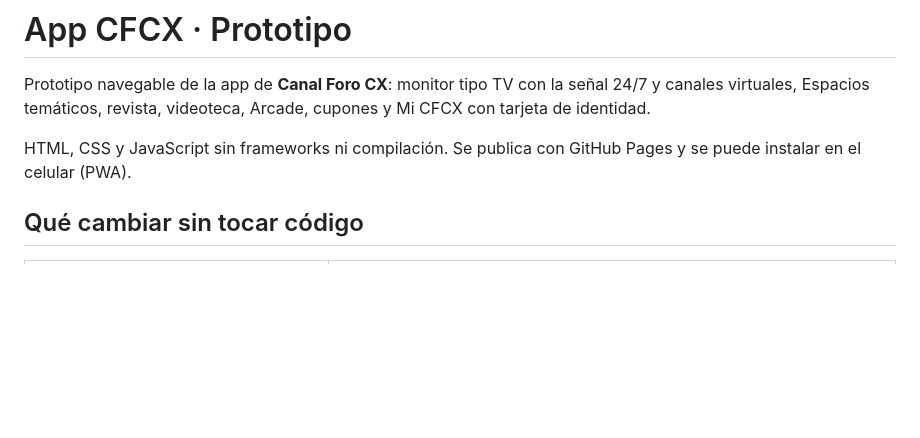
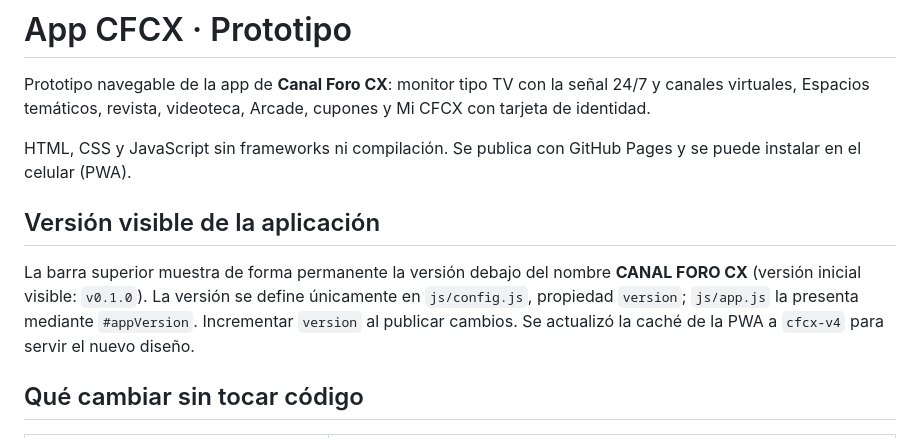
Before and after one commit to audj670702/cfcx, a Markdown page: README.md, the part around the change. GitHub-like rendering; blank space fills up the shorter version.

Commit message:
CFCX: mostrar version visible v0.1.0 en topbar

```diff
--- a/README.md
+++ b/README.md
@@ -3,6 +3,10 @@
 Prototipo navegable de la app de **Canal Foro CX**: monitor tipo TV con la señal 24/7 y canales virtuales, Espacios temáticos, revista, videoteca, Arcade, cupones y Mi CFCX con tarjeta de identidad.
 
 HTML, CSS y JavaScript sin frameworks ni compilación. Se publica con GitHub Pages y se puede instalar en el celular (PWA).
+
+## Versión visible de la aplicación
+
+La barra superior muestra de forma permanente la versión debajo del nombre **CANAL FORO CX** (versión inicial visible: `v0.1.0`). La versión se define únicamente en `js/config.js`, propiedad `version`; `js/app.js` la presenta mediante `#appVersion`. Incrementar `version` al publicar cambios. Se actualizó la caché de la PWA a `cfcx-v4` para servir el nuevo diseño.
 
 ## Qué cambiar sin tocar código
 
```
